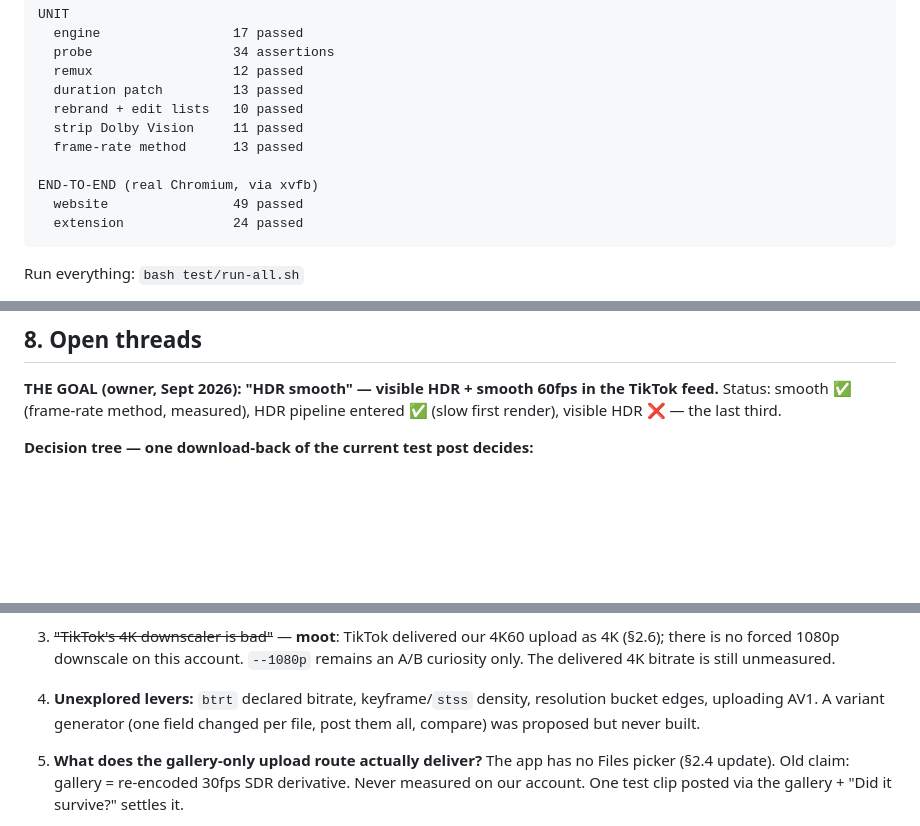
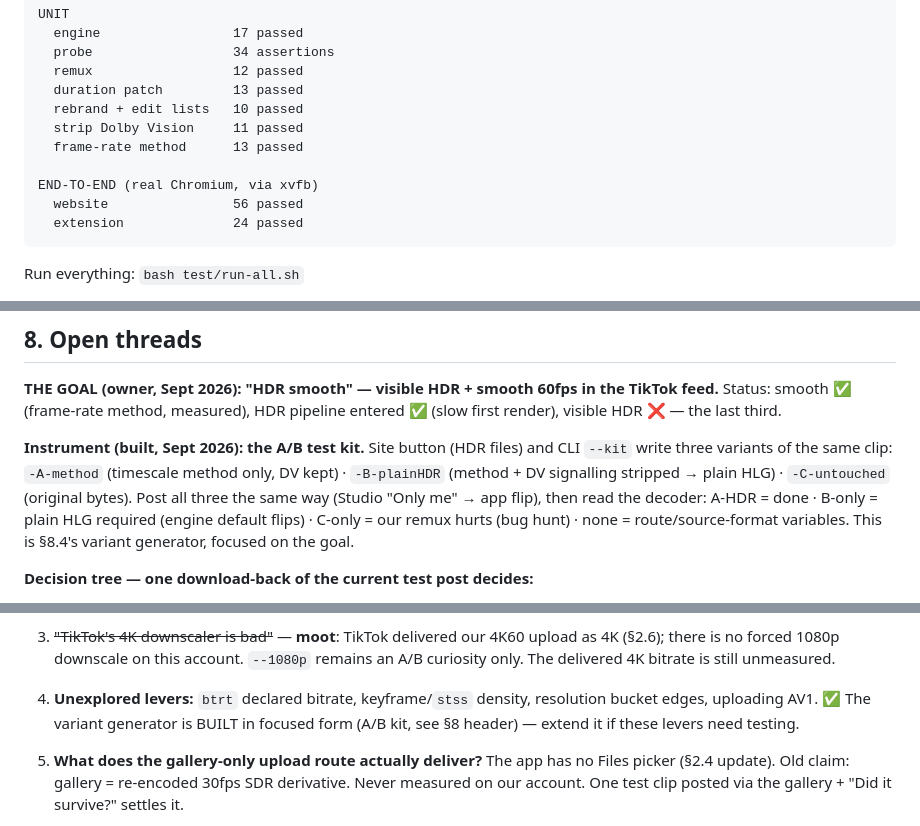
Before and after one commit to Willsonraiii/vague-transcode-source, a Markdown page: HANDOFF.md, 3 parts joined by grey strips. GitHub-like rendering; blank space fills up the shorter version.

````diff
--- a/HANDOFF.md
+++ b/HANDOFF.md
@@ -458,7 +458,7 @@ UNIT
   frame-rate method      13 passed
 
 END-TO-END (real Chromium, via xvfb)
-  website                49 passed
+  website                56 passed
   extension              24 passed
 ```
 
@@ -546,6 +546,15 @@ the HDR data survives TikTok's pipeline but the player won't render it as HDR.
 the TikTok feed.** Status: smooth ✅ (frame-rate method, measured), HDR
 pipeline entered ✅ (slow first render), visible HDR ❌ — the last third.
 
+**Instrument (built, Sept 2026): the A/B test kit.** Site button (HDR files)
+and CLI `--kit` write three variants of the same clip:
+`-A-method` (timescale method only, DV kept) · `-B-plainHDR` (method + DV
+signalling stripped → plain HLG) · `-C-untouched` (original bytes). Post all
+three the same way (Studio "Only me" → app flip), then read the decoder:
+A-HDR = done · B-only = plain HLG required (engine default flips) · C-only =
+our remux hurts (bug hunt) · none = route/source-format variables. This is
+§8.4's variant generator, focused on the goal.
+
 **Decision tree — one download-back of the current test post decides:**
 - delivered colour = **bt709 / 8-bit** → TikTok tonemapped it. Next levers:
   source codec (HEVC DV, never H.264), 4K60 upload (better ladder), route.
@@ -581,8 +590,9 @@ Remaining:
    unmeasured.
 
 4. **Unexplored levers:** `btrt` declared bitrate, keyframe/`stss` density,
-   resolution bucket edges, uploading AV1. A variant generator (one field changed
-   per file, post them all, compare) was proposed but never built.
+   resolution bucket edges, uploading AV1. ✅ The variant generator is BUILT in
+   focused form (A/B kit, see §8 header) — extend it if these levers need
+   testing.
 
 5. **What does the gallery-only upload route actually deliver?** The app has
    no Files picker (§2.4 update). Old claim: gallery = re-encoded 30fps SDR
````
Also changed, not shown: other parts of HANDOFF.md (+1 -1 lines), README.md (+6 -1 lines).
